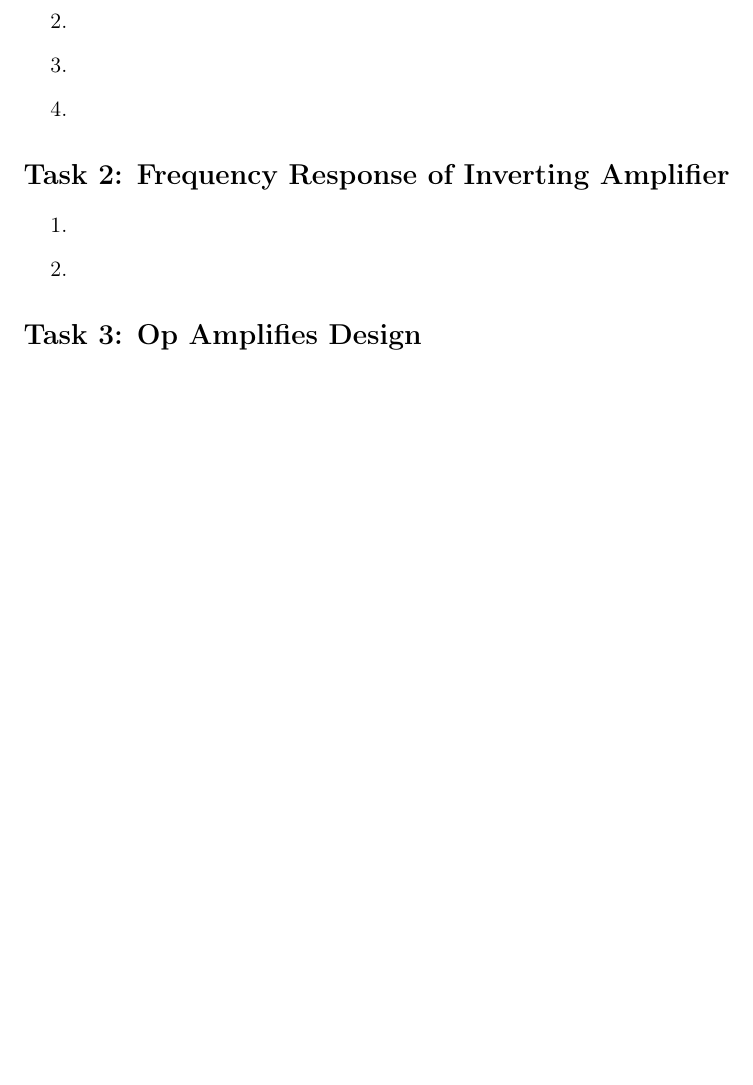
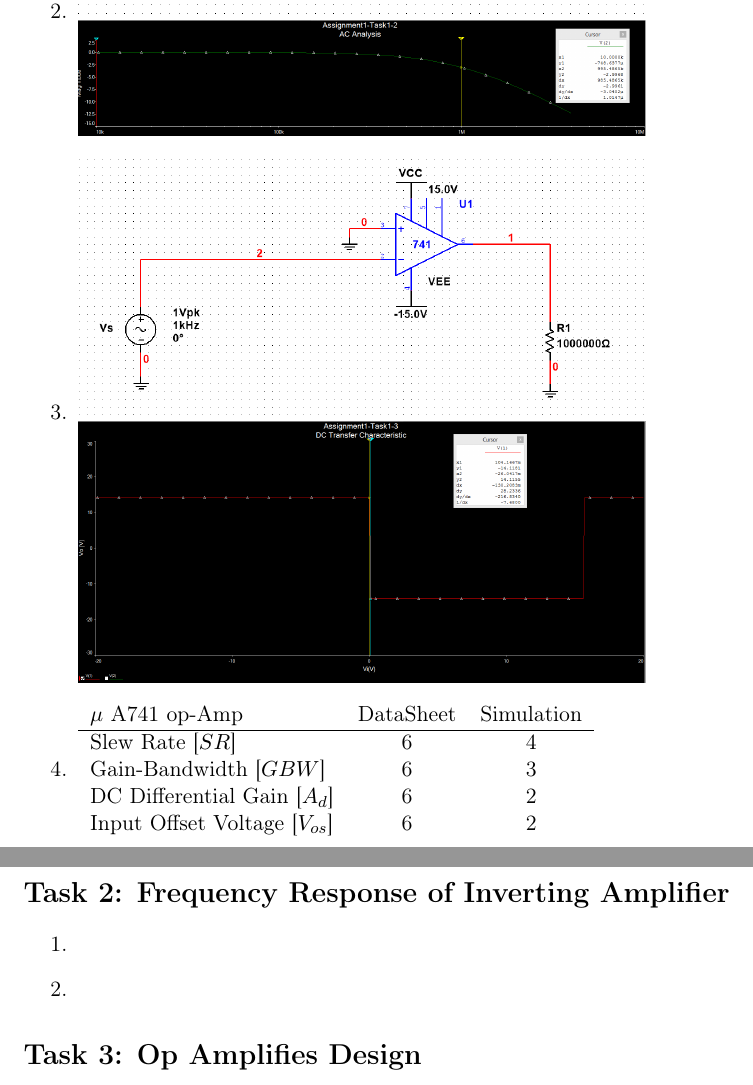
Before and after one commit to Bubbi12/T-509-RAFT-Rafeindataekni-2015, a LaTeX document (Assignmet1/Assignmet1.tex): part of the page before the commit and two parts of pages 2 and 3 of 3 after it, the two joined at a grey line, cut so that both start at the same text, the shorter picture padded with empty space. Compiled offline with pdfLaTeX.

Commit message:
Hello Shancy

```diff
--- a/Assignmet1/Assignmet1.tex
+++ b/Assignmet1/Assignmet1.tex
@@ -12,11 +12,14 @@
 
 
 %\documentclass{article}
+\usepackage{graphicx}
+\graphicspath{ {myndir/} }
 \usepackage[T1]{fontenc}
 \usepackage[english]{babel}
+
 \usepackage[utf8]{inputenc}
 \usepackage{graphics}
-\usepackage[pdftex]{graphicx}
+%\usepackage[pdftex]{graphicx}
 
 \usepackage{caption}
 \usepackage{subcaption}
@@ -52,9 +57,20 @@ Teachers:\qquad Slawomir Koziel\\ % Instructor/supervisor
 
   \item[2.]
+  		\includegraphics[width=10cm]{Task1-2-Circuit}\\
+		\includegraphics[width=10cm]{Task1-2-ACAnalysis}
+  \item[3.]
+    	\includegraphics[width=10cm]{Task1-3-Circuit}\\
+		\includegraphics[width=10cm]{Task1-3-DCAnalysis}
+  \item[4.]
 
-  \item[3.]
-
-  \item[4.]
+	\begin{tabular}{l*{3}{c}r}
+	$\mu$ A741 op-Amp              & DataSheet & Simulation  \\
+	\hline
+	Slew Rate [$SR$]   & 6 & 4 \\
+	Gain-Bandwidth [$GBW$]              & 6 & 3 \\
+	DC Differential Gain [$A_{d}$]             & 6 & 2 \\
+	Input Offset Voltage [$V_{os}$]           & 6 & 2 \\
+	\end{tabular}
 
 \end{enumerate}
 
```
Also changed, not shown: Assignmet1/Myndir/Task1-1-Oscilloscope.jpg (added), Assignmet1/Myndir/Task1-1Circuit.jpg (added), Assignmet1/Myndir/Task1-2-ACAnalysis.jpg (added), Assignmet1/Myndir/Task1-2-Circuit.jpg (added), Assignmet1/Myndir/Task1-3-Circuit.jpg (added), Assignmet1/Myndir/Task1-3-DCAnalysis.jpg (added), Assignmet1/Assignmet1.tex (3 more changed lines), 1 other file.
